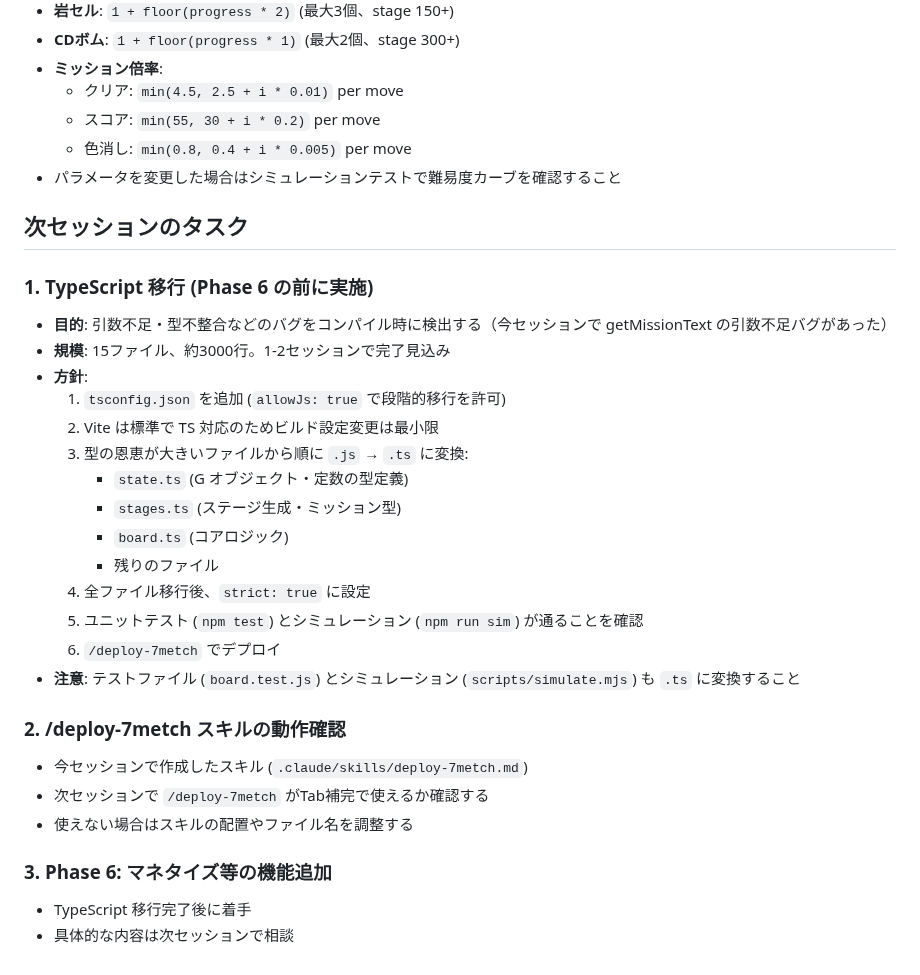
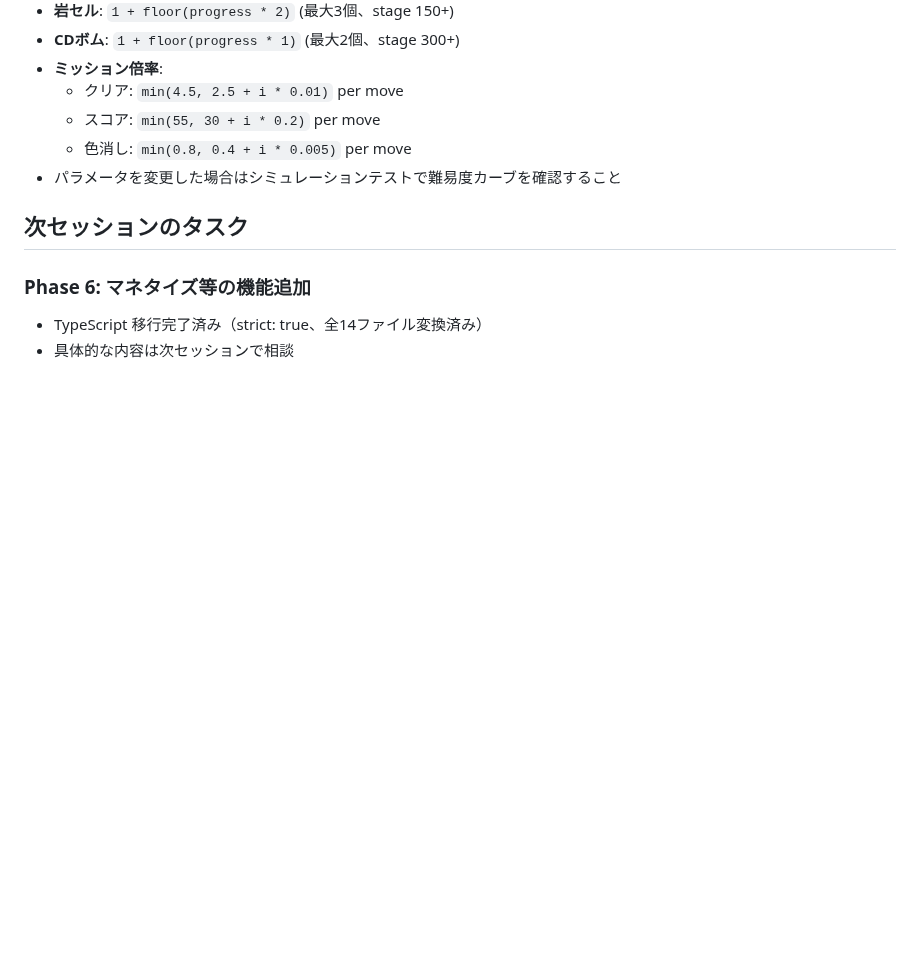
Before and after one commit to kumacha666/apps, a Markdown page: 7metch/CLAUDE.md, the part around the change. Drawn GitHub-style; blank space fills up the shorter version.

```diff
--- a/7metch/CLAUDE.md
+++ b/7metch/CLAUDE.md
@@ -52,30 +52,7 @@
 
 ## 次セッションのタスク
 
-### 1. TypeScript 移行 (Phase 6 の前に実施)
+### Phase 6: マネタイズ等の機能追加
 
-- **目的**: 引数不足・型不整合などのバグをコンパイル時に検出する（今セッションで getMissionText の引数不足バグがあった）
-- **規模**: 15ファイル、約3000行。1-2セッションで完了見込み
-- **方針**:
-  1. `tsconfig.json` を追加 (`allowJs: true` で段階的移行を許可)
-  2. Vite は標準で TS 対応のためビルド設定変更は最小限
-  3. 型の恩恵が大きいファイルから順に `.js` → `.ts` に変換:
-     - `state.ts` (G オブジェクト・定数の型定義)
-     - `stages.ts` (ステージ生成・ミッション型)
-     - `board.ts` (コアロジック)
-     - 残りのファイル
-  4. 全ファイル移行後、`strict: true` に設定
-  5. ユニットテスト (`npm test`) とシミュレーション (`npm run sim`) が通ることを確認
-  6. `/deploy-7metch` でデプロイ
-- **注意**: テストファイル (`board.test.js`) とシミュレーション (`scripts/simulate.mjs`) も `.ts` に変換すること
-
-### 2. /deploy-7metch スキルの動作確認
-
-- 今セッションで作成したスキル (`.claude/skills/deploy-7metch.md`)
-- 次セッションで `/deploy-7metch` がTab補完で使えるか確認する
-- 使えない場合はスキルの配置やファイル名を調整する
-
-### 3. Phase 6: マネタイズ等の機能追加
-
-- TypeScript 移行完了後に着手
+- TypeScript 移行完了済み（strict: true、全14ファイル変換済み）
 - 具体的な内容は次セッションで相談
```
Also changed, not shown: .claude/skills/deploy-7metch.md (deleted, +0 -40 lines).
